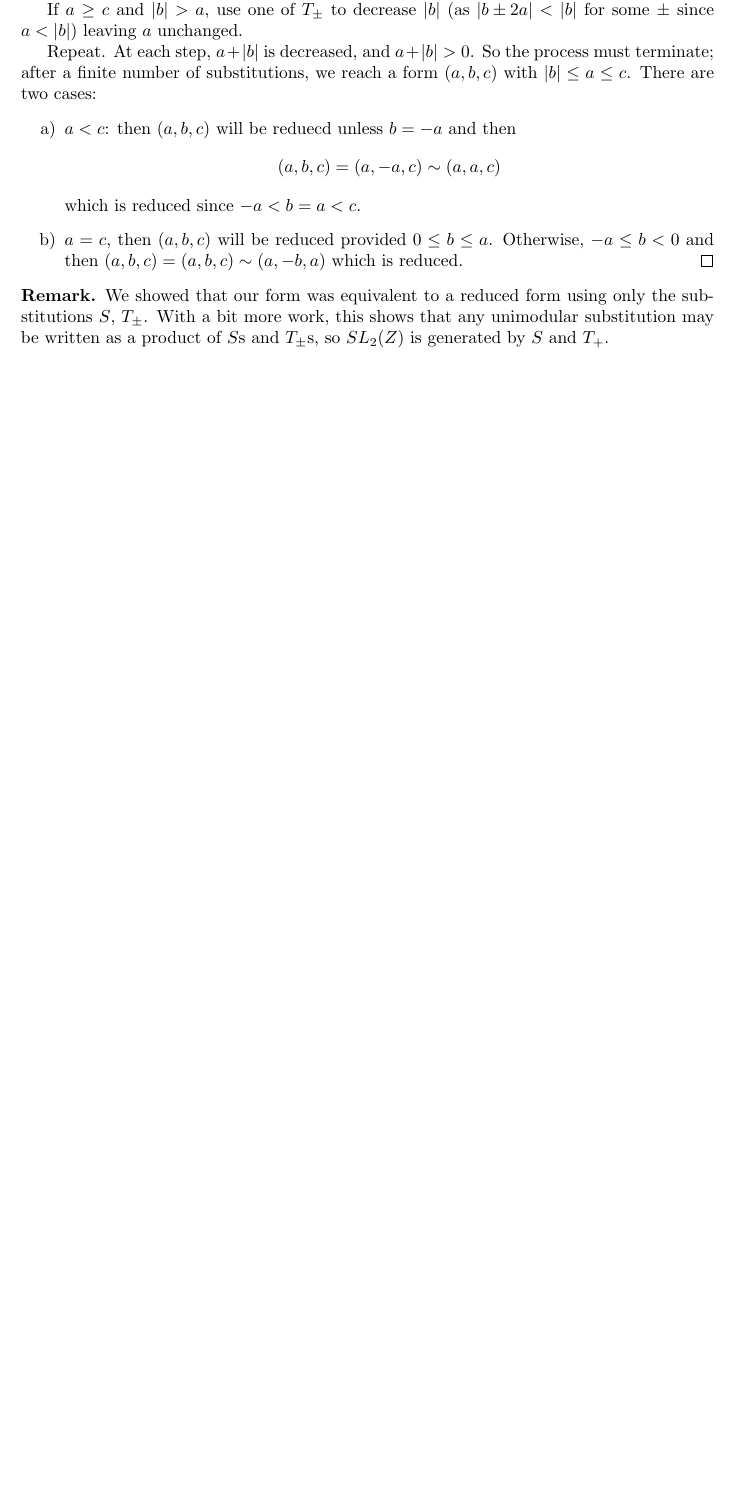
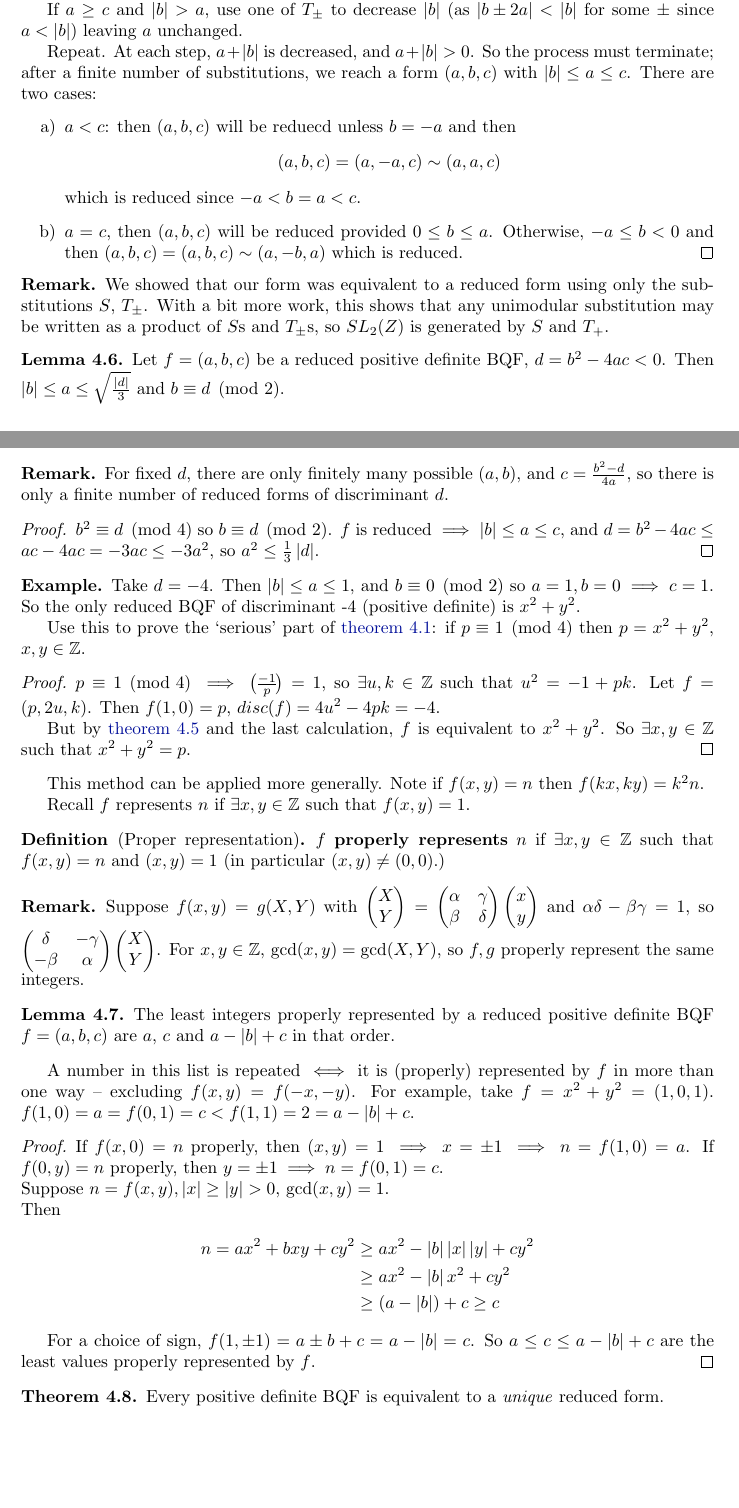
Before and after one commit to b-mehta/maths-notes, a LaTeX document (mich/number_theory.tex): part of page 26 of 26 before the commit and two parts of pages 27 and 28 of 29 after it, the two joined at a grey line, cut so that both start at the same text, the shorter picture padded with empty space. Compiled offline with pdfLaTeX.

Commit message:
Number Theory Lecture 11 (rough)

```diff
--- a/mich/number_theory.tex
+++ b/mich/number_theory.tex
@@ -10,8 +10,10 @@
 \setcounter{section}{-1}
 \newcommand{\legendre}[2]{\genfrac{(}{)}{}{}{#1}{#2}}
 \newcommand{\SL}{\mathrm{SL}}
+\DeclareMathOperator{\disc}{disc}
 \DeclarePairedDelimiter\ceil{\lceil}{\rceil}
 \DeclarePairedDelimiter\floor{\lfloor}{\rfloor}
+\newtheorem*{note}{Note}
 % and here We go!
 
 \begin{document}
@@ -1447,3 +1451,70 @@ The first aim is to identify the `simplest' or `smallest' form in each equivalen
     With a bit more work, this shows that any unimodular substitution may be written as a product of $S$s and $T_\pm$s, so $SL_2(Z)$ is generated by $S$ and $T_+$.
 \end{remark}
 
+% Lecture 11
+
+\begin{nlemma}\label{lem:4.6}
+    Let $f = (a,b,c)$ be a reduced positive definite BQF, $d = b^2 - 4ac < 0$.
+    Then $\abs{b} \leq a \leq \sqrt{\frac{\abs{d}}{3}}$ and $b \equiv d \pmod{2}$.
+\end{nlemma}
+
+\begin{remark}
+    For fixed $d$, there are only finitely many possible $(a, b)$, and $c = \frac{b^2 - d}{4a}$, so there is only a finite number of reduced forms of discriminant $d$.
+\end{remark}
+
+\begin{proof}
+    $b^2 \equiv d \pmod{4}$ so $b \equiv d \pmod{2}$.
+    $f$ is reduced $\implies \abs{b} \leq a \leq c$, and $d = b^2 - 4ac \leq ac - 4ac = -3ac \leq -3a^2$, so $a^2 \leq \frac{1}{3} \abs{d}$.
+\end{proof}
+
+\begin{eg}
+    Take $d = -4$.
+    Then $\abs{b} \leq a \leq 1$, and $b \equiv 0 \pmod{2}$ so $a = 1, b=0 \implies c=1$.
+    So the only reduced BQF of discriminant -4 (positive definite) is $x^2 + y^2$.
+
+    Use this to prove the `serious' part of \cref{thm:4.1}: if $p \equiv 1 \pmod{4}$ then $p = x^2 + y^2$, $x, y \in \Z$.
+
+    \begin{proof}
+        $p \equiv 1 \pmod{4} \implies \legendre{-1}{p} = 1$, so $\exists u, k \in \Z$ such that $u^2 = -1 + pk$.
+        Let $f = (p, 2u, k)$. Then $f(1, 0) = p$, $disc(f) = 4u^2 - 4pk = -4$.
+
+        But by \cref{lem:4.5} and the last calculation, $f$ is equivalent to $x^2 + y^2$. So $\exists x, y \in \Z$ such that $x^2 + y^2 = p$.
+    \end{proof}
+\end{eg}
+
+This method can be applied more generally.
+Note if $f(x, y) = n$ then $f(kx, ky) = k^2n$.
+
+Recall $f$ represents $n$ if $\exists x, y \in \Z$ such that $f(x,y) = 1$.
+\begin{defi}[Proper representation]
+    $f$ \textbf{properly represents} $n$ if $\exists x, y \in \Z$ such that $f(x, y) = n$ and $(x, y) = 1$ (in particular $(x, y) \neq (0, 0)$.)
+\end{defi}
+
+\begin{remark}
+    Suppose $f(x, y) = g(X, Y)$ with $\begin{pmatrix}X \\ Y\end{pmatrix} = \begin{pmatrix}\alpha & \gamma \\ \beta & \delta\end{pmatrix} \begin{pmatrix}x \\ y\end{pmatrix}$ and $\alpha\delta - \beta \gamma = 1$, so $\begin{pmatrix}\delta & -\gamma \\ -\beta &  \alpha \end{pmatrix} \begin{pmatrix}X \\ Y\end{pmatrix}$.
+    For $x, y \in \Z$, $\gcd(x, y) = \gcd(X, Y)$, so $f, g$ properly represent the same integers.
+\end{remark}
+
+\begin{nlemma}\label{lem:4.7}
+    The least integers properly represented by a reduced positive definite BQF $f = (a, b, c)$ are $a$, $c$ and $a - \abs{b} + c$ in that order.
+\end{nlemma}
+A number in this list is repeated $\iff$ it is (properly) represented by $f$ in more than one way -- excluding $f(x, y) = f(-x, -y)$.
+For example, take $f=x^2 + y^2 = (1, 0, 1)$. $f(1, 0) = a = f(0, 1) = c < f(1, 1) = 2 = a - \abs{b} + c$.
+
+\begin{proof}
+    If $f(x, 0) = n$ properly, then $(x, y) = 1 \implies x = \pm 1 \implies n = f(1, 0) = a$.
+    If $f(0, y) = n$ properly, then $y = \pm 1 \implies n = f(0, 1) = c$. \\
+    Suppose $n = f(x, y), \abs{x} \geq \abs{y} > 0$, $\gcd(x, y) = 1$. \\
+    Then
+    \begin{align*}
+        n = a x^2 + b xy + cy^2 &\geq a x^2 - \abs{b} \abs{x} \abs{y} + c y^2 \\
+                                &\geq a x^2 -\abs{b} x^2 + c y^2 \\
+                                &\geq (a - \abs{b}) + c \geq c
+    \end{align*}
+
+    For a choice of sign, $f(1, \pm1) = a \pm b + c = a - \abs{b} = c$. So $a \leq c \leq a - \abs{b} + c$ are the least values properly represented by $f$.
+\end{proof}
+
+\begin{nthm}\label{thm:4.8}
+    Every positive definite BQF is equivalent to a \emph{unique} reduced form.
+\end{nthm}
```
Also changed, not shown: mich/number_theory.tex (49 more changed lines).
